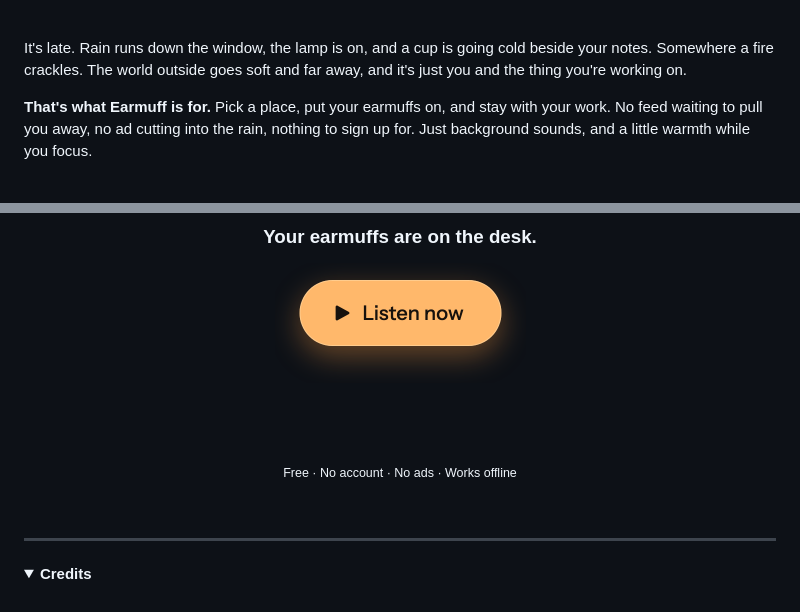
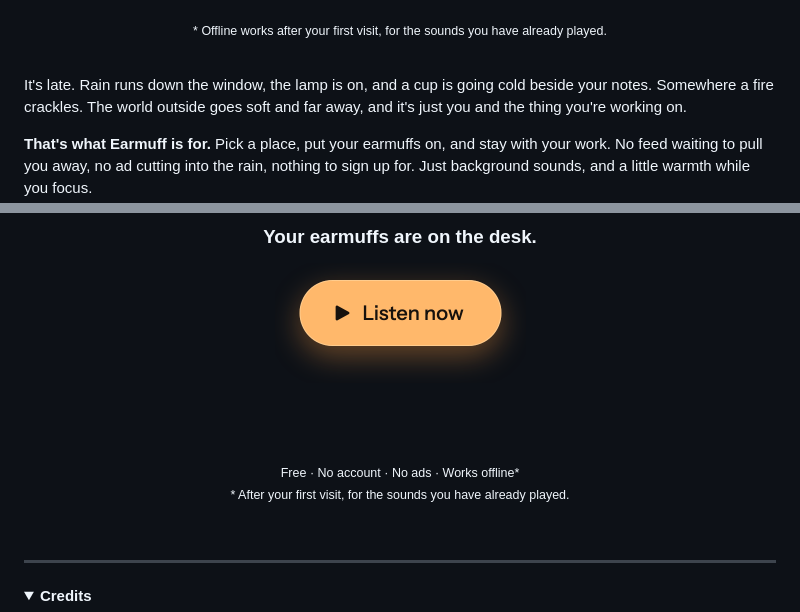
Before and after one commit to BlommeJan/earmuff, a Markdown page: README.md, 2 parts joined by grey strips. GitHub-like rendering; folded sections open; blank space fills up the shorter version.

Commit message:
Mark the offline badge with an asterisk: it works after a first visit, for sounds already played.
Co-Authored-By: Claude Opus 5.5 <noreply@anthropic.com>

```diff
--- a/README.md
+++ b/README.md
@@ -17,5 +17,7 @@
   <a href="LICENSE"><img src="https://img.shields.io/badge/license-AGPL--3.0-ffb86b?style=flat-square&labelColor=241d19" alt="License: AGPL-3.0"></a>
 </p>
+
+<sub>* Offline works after your first visit, for the sounds you have already played.</sub>
 
 </div>
 
@@ -85,7 +87,8 @@ Earmuff has nowhere to wander off to. There's no sidebar, no autoplay, no commen
 
 <br><br>
 
-<sub>Free · No account · No ads · Works offline</sub>
+<sub>Free · No account · No ads · Works offline*</sub><br>
+<sub>* After your first visit, for the sounds you have already played.</sub>
 
 </div>
 
```
Also changed, not shown: other parts of README.md (+1 -1 lines).
